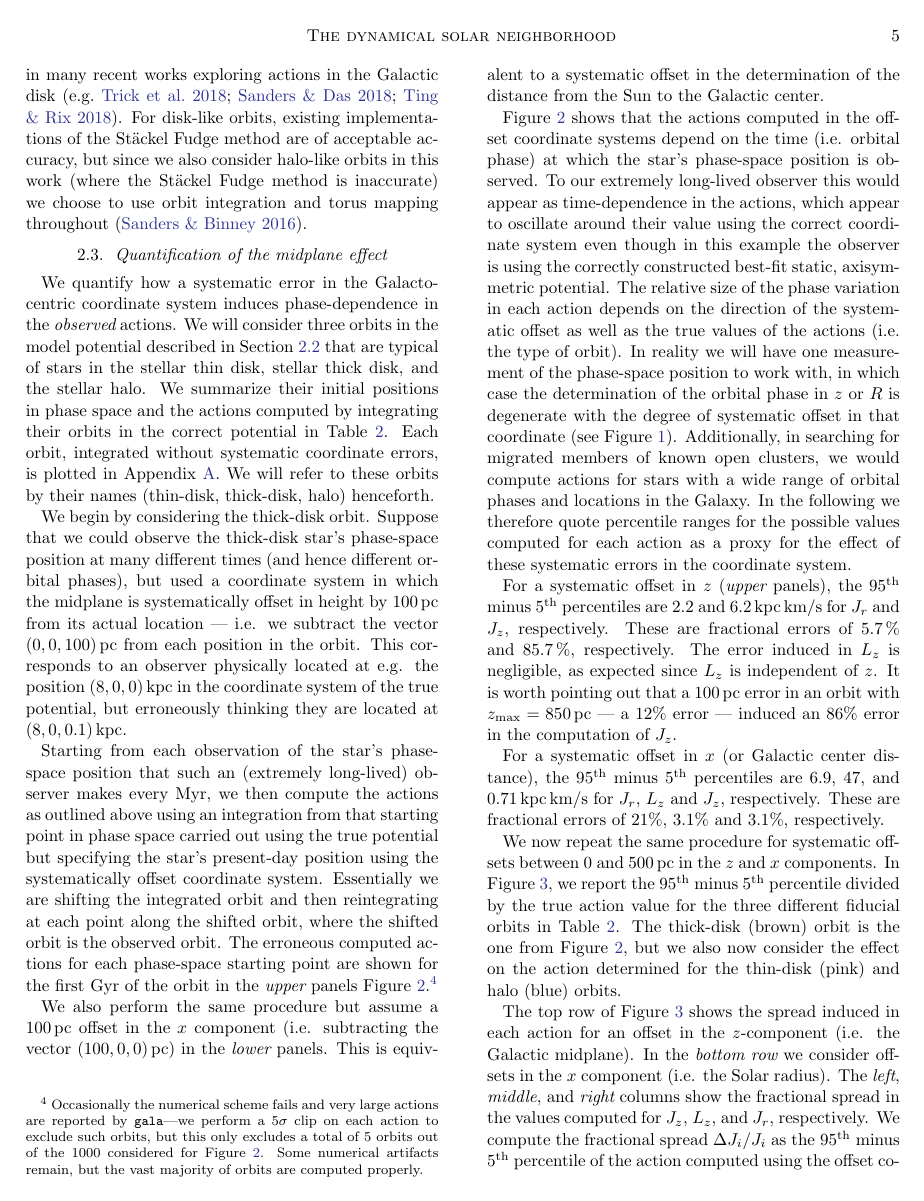
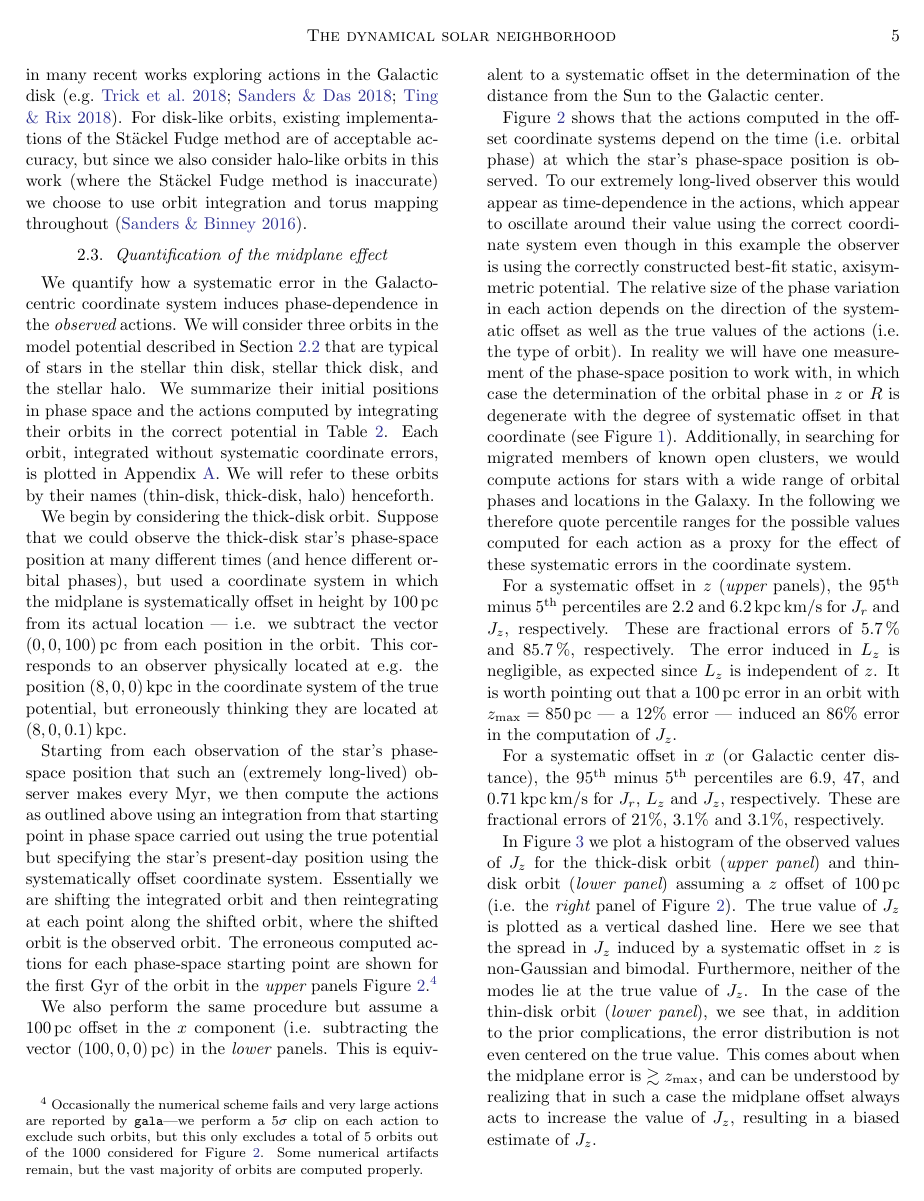
Before and after one commit to gusbeane/actions_systematic, a LaTeX paper (paper/ms.tex): page 5 of 18. Compiled offline with pdfLaTeX.

Commit message:
Move Jz hist fig up earlier, add extra panel

```diff
--- a/paper/ms.tex
+++ b/paper/ms.tex
@@ -427,4 +427,3 @@ $\sim3\%$, respectively. A $\sim3\%$ error in $J_z$ is also induced.}
 \label{fig:one_orbit_wrong_ref}
 \end{figure*}
 
-We now repeat the same procedure for systematic offsets between $0$ and
@@ -430,0 +437,15 @@ We now repeat the same procedure for systematic offsets between $0$ and
+\label{fig:Jz_hist}
+\end{figure}
+
+In Figure~\ref{fig:Jz_hist} we plot a histogram of the observed values of
+$J_z$ for the thick-disk orbit ({\em upper panel}) and thin-disk orbit ({\em
+lower panel}) assuming a $z$ offset of $100\,\pc$ (i.e. the {\em right} panel
+of Figure~\ref{fig:one_orbit_wrong_ref}). The true value of $J_z$ is plotted
+as a vertical dashed line. Here we see that the spread in $J_z$ induced by a
+systematic offset in $z$ is non-Gaussian and bimodal. Furthermore, neither of
+the modes lie at the true value of $J_z$. In the case of the thin-disk orbit
+({\em lower panel}), we see that, in addition to the prior complications, the
+error distribution is not even centered on the true value. This comes about
+when the midplane error is $\gtrsim z_{\text{max}}$, and can be understood by
+realizing that in such a case the midplane offset always acts to increase the
+value of $J_z$, resulting in a biased estimate of $J_z$.
```
Also changed, not shown: paper/fig/schmactions_Jz_hist.pdf, paper/ms.tex (41 more changed lines).
